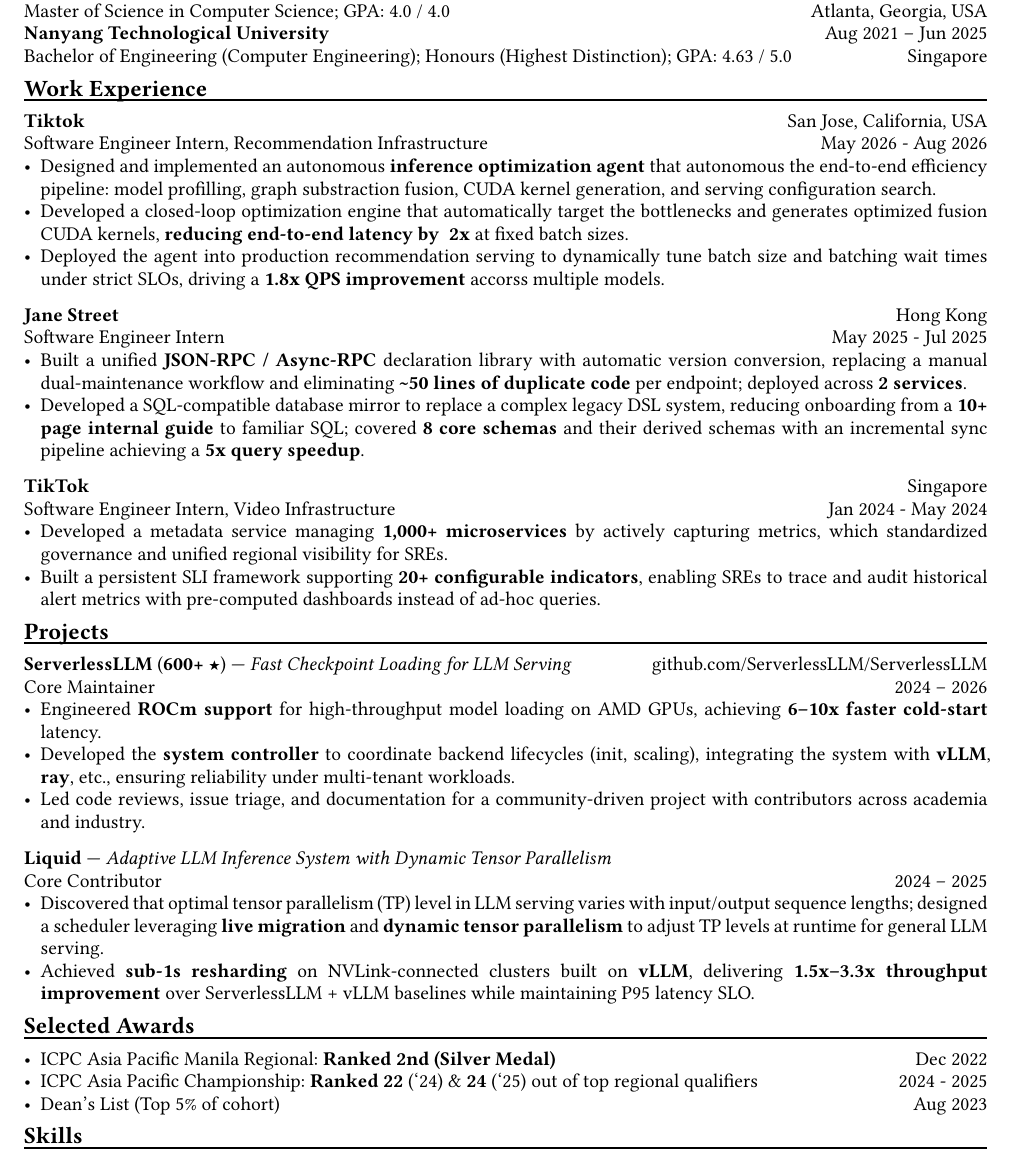
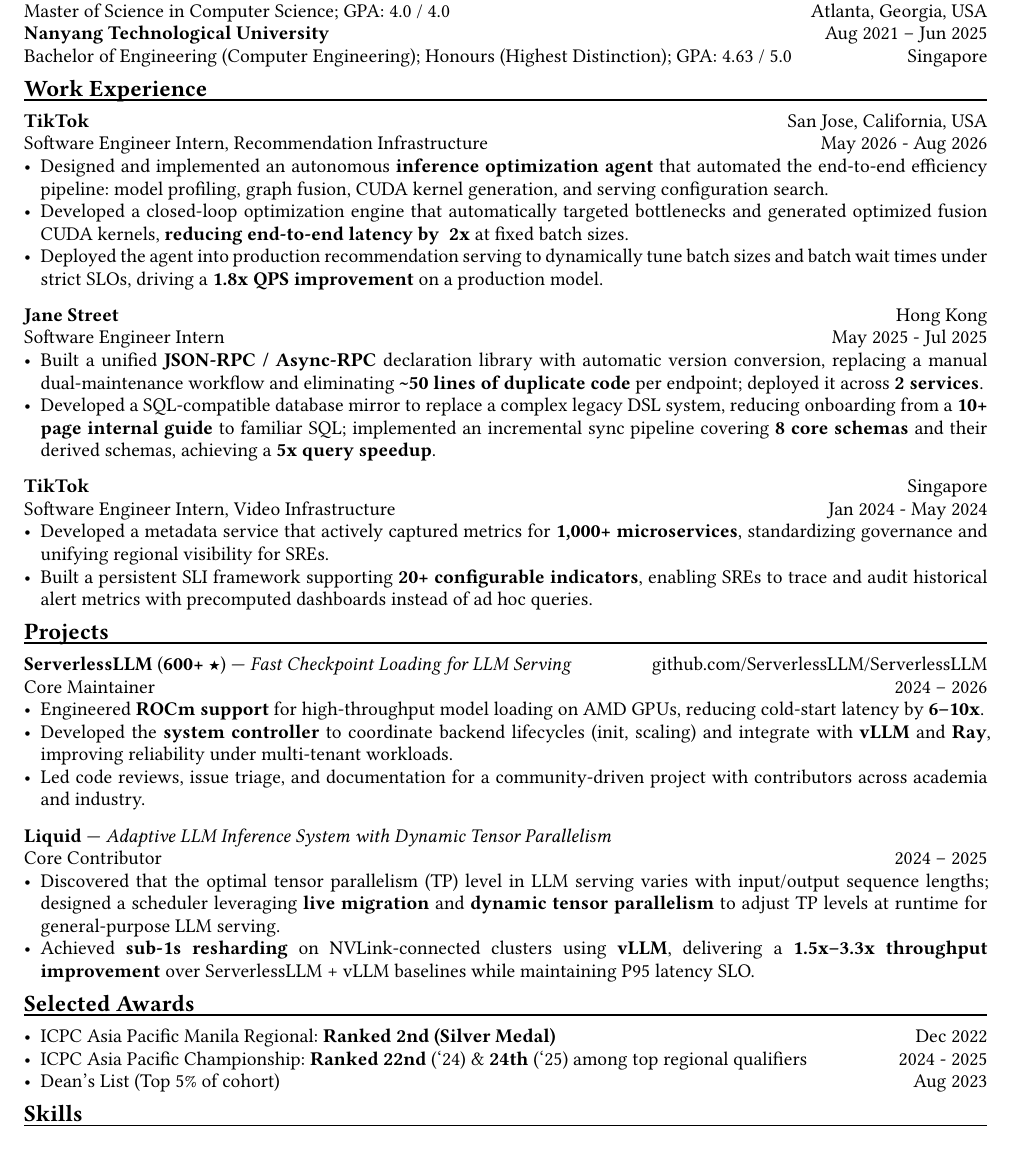
Before and after one commit to SiyangShao/resume, a Typst document (main.typ): part of the page, cut so that both start at the same text. Compiled offline with Typst 0.15.

Commit message:
fix: grammar

```diff
--- a/main.typ
+++ b/main.typ
@@ -35,16 +35,16 @@
 
 == Work Experience
 #chiline()
-*Tiktok* #h(1fr) San Jose, California, USA\
+*TikTok* #h(1fr) San Jose, California, USA\
 Software Engineer Intern, Recommendation Infrastructure #h(1fr) May 2026 - Aug 2026
-- Designed and implemented an autonomous *inference optimization agent* that autonomous the end-to-end efficiency pipeline: model profilling, graph substraction fusion, CUDA kernel generation, and serving configuration search.
-- Developed a closed-loop optimization engine that automatically target the bottlenecks and generates optimized fusion CUDA kernels, *reducing end-to-end latency by ~2x* at fixed batch sizes.
-- Deployed the agent into production recommendation serving to dynamically tune batch size and batching wait times under strict SLOs, driving a *1.8x QPS improvement* accorss multiple models.
+- Designed and implemented an autonomous *inference optimization agent* that automated the end-to-end efficiency pipeline: model profiling, graph fusion, CUDA kernel generation, and serving configuration search.
+- Developed a closed-loop optimization engine that automatically targeted bottlenecks and generated optimized fusion CUDA kernels, *reducing end-to-end latency by ~2x* at fixed batch sizes.
+- Deployed the agent into production recommendation serving to dynamically tune batch sizes and batch wait times under strict SLOs, driving a *1.8x QPS improvement* on a production model.
 
 *Jane Street* #h(1fr) Hong Kong \
 Software Engineer Intern #h(1fr) May 2025 - Jul 2025 \
-- Built a unified *JSON-RPC / Async-RPC* declaration library with automatic version conversion, replacing a manual dual-maintenance workflow and eliminating *\~50 lines of duplicate code* per endpoint; deployed across *2 services*.
-- Developed a SQL-compatible database mirror to replace a complex legacy DSL system, reducing onboarding from a *10+ page internal guide* to familiar SQL; covered *8 core schemas* and their derived schemas with an incremental sync pipeline achieving a *5x query speedup*.
+- Built a unified *JSON-RPC / Async-RPC* declaration library with automatic version conversion, replacing a manual dual-maintenance workflow and eliminating *\~50 lines of duplicate code* per endpoint; deployed it across *2 services*.
+- Developed a SQL-compatible database mirror to replace a complex legacy DSL system, reducing onboarding from a *10+ page internal guide* to familiar SQL; implemented an incremental sync pipeline covering *8 core schemas* and their derived schemas, achieving a *5x query speedup*.
 // *Jane Street* #h(1fr) Hong Kong \
 // Software Engineer Intern #h(1fr) May 2025 - Jul 2025 \
 // - Built a version-conversion library for JSON-RPC that aligns JSON-RPC and async-RPC under a unified declaration, enabling seamless backward/forward compatibility and reducing integration overhead across services
@@ -53,8 +53,8 @@
 
 *TikTok* #h(1fr) Singapore \
 Software Engineer Intern, Video Infrastructure #h(1fr) Jan 2024 - May 2024 \
-- Developed a metadata service managing *1,000+ microservices* by actively capturing metrics, which standardized governance and unified regional visibility for SREs.
-- Built a persistent SLI framework supporting *20+ configurable indicators*, enabling SREs to trace and audit historical alert metrics with pre-computed dashboards instead of ad-hoc queries.
+- Developed a metadata service that actively captured metrics for *1,000+ microservices*, standardizing governance and unifying regional visibility for SREs.
+- Built a persistent SLI framework supporting *20+ configurable indicators*, enabling SREs to trace and audit historical alert metrics with precomputed dashboards instead of ad hoc queries.
 // *TikTok* #h(1fr) Singapore \
 // Backend Engineer Intern, Video Infrastructure #h(1fr) Jan 2024 - May 2024 \
 // - Co-designed and implemented a metrics metadata management service that standardizes metric naming, ownership, and label conventions, bridging development and SRE practices across large-scale services
@@ -75,14 +75,14 @@
 #chiline()
 *ServerlessLLM* (*600+* #sym.star.filled) — _Fast Checkpoint Loading for LLM Serving_ #h(1fr) #link("https://github.com/ServerlessLLM/ServerlessLLM")[github.com/ServerlessLLM/ServerlessLLM] \
 Core Maintainer #h(1fr) 2024 -- 2026 \
-- Engineered *ROCm support* for high-throughput model loading on AMD GPUs, achieving *6–10x faster cold-start* latency.
-- Developed the *system controller* to coordinate backend lifecycles (init, scaling), integrating the system with *vLLM*, *ray*, etc., ensuring reliability under multi-tenant workloads.
+- Engineered *ROCm support* for high-throughput model loading on AMD GPUs, reducing cold-start latency by *6–10x*.
+- Developed the *system controller* to coordinate backend lifecycles (init, scaling) and integrate with *vLLM* and *Ray*, improving reliability under multi-tenant workloads.
 - Led code reviews, issue triage, and documentation for a community-driven project with contributors across academia and industry.
 
 *Liquid* — _Adaptive LLM Inference System with Dynamic Tensor Parallelism_ \
 Core Contributor #h(1fr) 2024 -- 2025 \
-- Discovered that optimal tensor parallelism (TP) level in LLM serving varies with input/output sequence lengths; designed a scheduler leveraging *live migration* and *dynamic tensor parallelism* to adjust TP levels at runtime for general LLM serving.
-- Achieved *sub-1s resharding* on NVLink-connected clusters built on *vLLM*, delivering *1.5x–3.3x throughput improvement* over ServerlessLLM + vLLM baselines while maintaining P95 latency SLO.
+- Discovered that the optimal tensor parallelism (TP) level in LLM serving varies with input/output sequence lengths; designed a scheduler leveraging *live migration* and *dynamic tensor parallelism* to adjust TP levels at runtime for general-purpose LLM serving.
+- Achieved *sub-1s resharding* on NVLink-connected clusters using *vLLM*, delivering a *1.5x–3.3x throughput improvement* over ServerlessLLM + vLLM baselines while maintaining P95 latency SLO.
 
 == Selected Awards
 #chiline()
@@ -91,7 +91,7 @@
 //   - Asia Pacific Championship: *Ranked 22* ('24) & *24* ('25) out of top regional qualifiers
 //   - Asia Pacific Regionals: *Ranked 2nd* in Manila ('22); secured Top 15 finishes in Jakarta ('23, '24)
 - ICPC Asia Pacific Manila Regional: *Ranked 2nd (Silver Medal)* #h(1fr) Dec 2022
-- ICPC Asia Pacific Championship: *Ranked 22* ('24) & *24* ('25) out of top regional qualifiers  #h(1fr) 2024 - 2025
+- ICPC Asia Pacific Championship: *Ranked 22nd* ('24) & *24th* ('25) among top regional qualifiers  #h(1fr) 2024 - 2025
 // - 2023 ICPC Asia Jakarta Regional Ranked 13 #h(1fr) Dec 2023
 // - 2024 ICPC Asia Pacific Championship Ranked 22 #h(1fr) Mar 2024
 // - 2025 ICPC Asia Jakarta Regional Ranked 11 #h(1fr) Dec 2024
```
